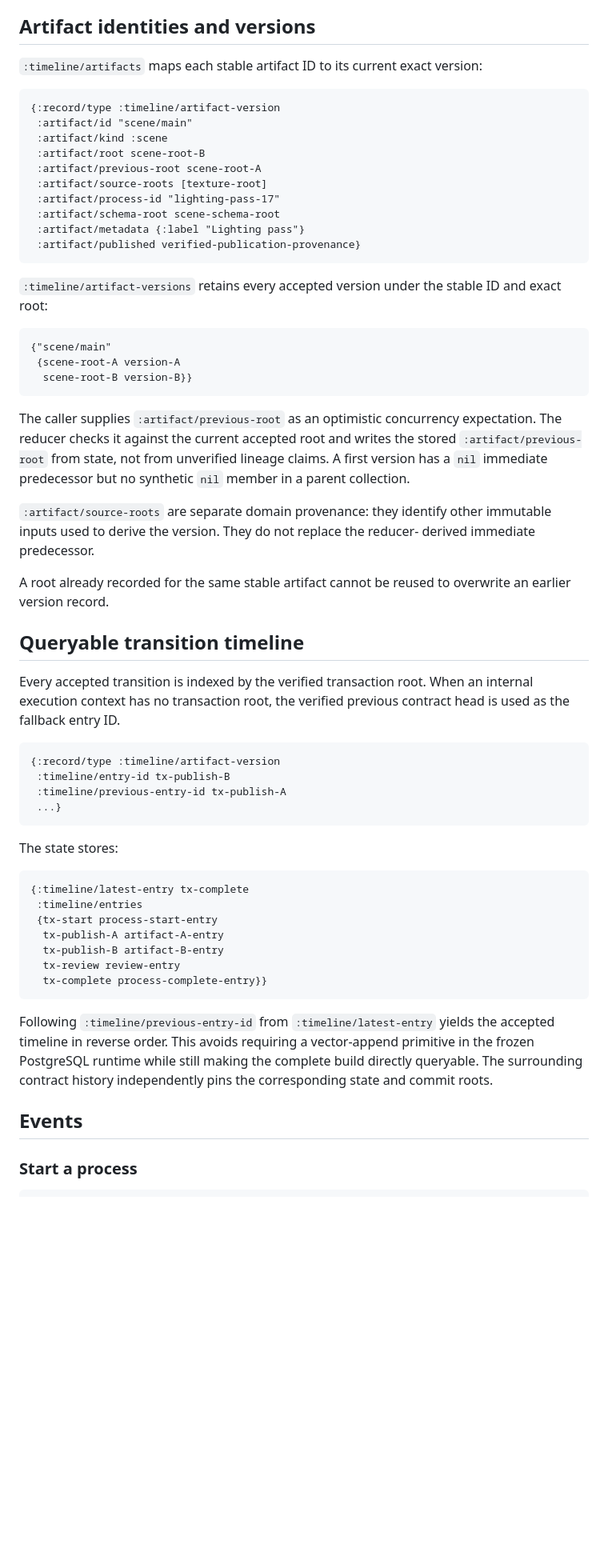
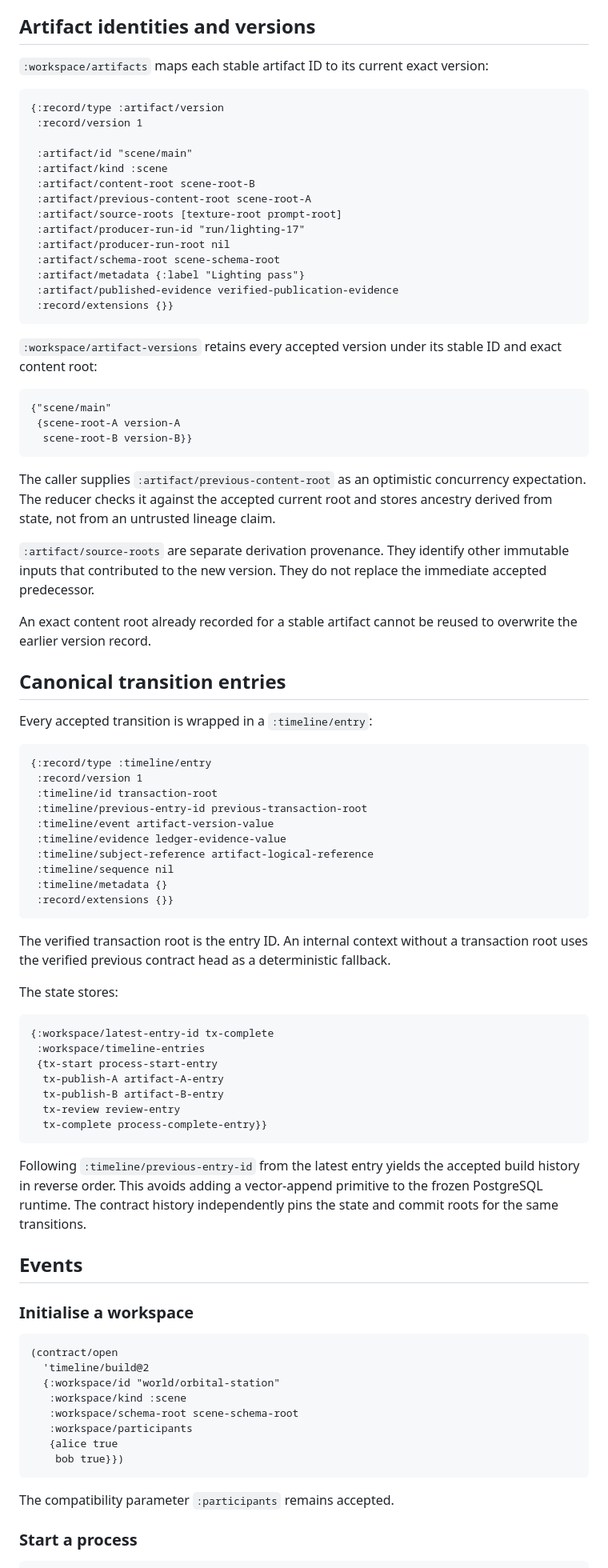
Before and after one commit to greenways-ai/ignatius, a Markdown page: docs/build-timelines.md, the part around one of its changes. Shown at 80% size. Rendered like a GitHub page; blank space fills up the shorter version.

Commit message:
Align build timelines with canonical records

````diff
--- a/docs/build-timelines.md
+++ b/docs/build-timelines.md
@@ -83,23 +95,27 @@ event-level history.
 
 ## Artifact identities and versions
 
-`:timeline/artifacts` maps each stable artifact ID to its current exact version:
+`:workspace/artifacts` maps each stable artifact ID to its current exact version:
 
 ```clojure
-{:record/type :timeline/artifact-version
+{:record/type :artifact/version
+ :record/version 1
+
  :artifact/id "scene/main"
  :artifact/kind :scene
- :artifact/root scene-root-B
- :artifact/previous-root scene-root-A
- :artifact/source-roots [texture-root]
- :artifact/process-id "lighting-pass-17"
+ :artifact/content-root scene-root-B
+ :artifact/previous-content-root scene-root-A
+ :artifact/source-roots [texture-root prompt-root]
+ :artifact/producer-run-id "run/lighting-17"
+ :artifact/producer-run-root nil
  :artifact/schema-root scene-schema-root
  :artifact/metadata {:label "Lighting pass"}
- :artifact/published verified-publication-provenance}
+ :artifact/published-evidence verified-publication-evidence
+ :record/extensions {}}
 ```
 
-`:timeline/artifact-versions` retains every accepted version under the stable ID
-and exact root:
+`:workspace/artifact-versions` retains every accepted version under its stable ID
+and exact content root:
 
 ```clojure
 {"scene/main"
@@ -107,37 +123,43 @@ and exact root:
   scene-root-B version-B}}
 ```
 
-The caller supplies `:artifact/previous-root` as an optimistic concurrency
-expectation. The reducer checks it against the current accepted root and writes
-the stored `:artifact/previous-root` from state, not from unverified lineage
-claims. A first version has a `nil` immediate predecessor but no synthetic
-`nil` member in a parent collection.
+The caller supplies `:artifact/previous-content-root` as an optimistic
+concurrency expectation. The reducer checks it against the accepted current root
+and stores ancestry derived from state, not from an untrusted lineage claim.
 
-`:artifact/source-roots` are separate domain provenance: they identify other
-immutable inputs used to derive the version. They do not replace the reducer-
-derived immediate predecessor.
+`:artifact/source-roots` are separate derivation provenance. They identify other
+immutable inputs that contributed to the new version. They do not replace the
+immediate accepted predecessor.
 
-A root already recorded for the same stable artifact cannot be reused to
-overwrite an earlier version record.
+An exact content root already recorded for a stable artifact cannot be reused to
+overwrite the earlier version record.
 
-## Queryable transition timeline
+## Canonical transition entries
 
-Every accepted transition is indexed by the verified transaction root. When an
-internal execution context has no transaction root, the verified previous
-contract head is used as the fallback entry ID.
+Every accepted transition is wrapped in a `:timeline/entry`:
 
 ```clojure
-{:record/type :timeline/artifact-version
- :timeline/entry-id tx-publish-B
- :timeline/previous-entry-id tx-publish-A
- ...}
+{:record/type :timeline/entry
+ :record/version 1
+ :timeline/id transaction-root
+ :timeline/previous-entry-id previous-transaction-root
+ :timeline/event artifact-version-value
+ :timeline/evidence ledger-evidence-value
+ :timeline/subject-reference artifact-logical-reference
+ :timeline/sequence nil
+ :timeline/metadata {}
+ :record/extensions {}}
 ```
+
+The verified transaction root is the entry ID. An internal context without a
+transaction root uses the verified previous contract head as a deterministic
+fallback.
 
 The state stores:
 
 ```clojure
-{:timeline/latest-entry tx-complete
- :timeline/entries
+{:workspace/latest-entry-id tx-complete
+ :workspace/timeline-entries
  {tx-start process-start-entry
   tx-publish-A artifact-A-entry
   tx-publish-B artifact-B-entry
@@ -145,13 +167,27 @@ The state stores:
   tx-complete process-complete-entry}}
 ```
 
-Following `:timeline/previous-entry-id` from `:timeline/latest-entry` yields the
-accepted timeline in reverse order. This avoids requiring a vector-append
-primitive in the frozen PostgreSQL runtime while still making the complete
-build directly queryable. The surrounding contract history independently pins
-the corresponding state and commit roots.
+Following `:timeline/previous-entry-id` from the latest entry yields the accepted
+build history in reverse order. This avoids adding a vector-append primitive to
+the frozen PostgreSQL runtime. The contract history independently pins the state
+and commit roots for the same transitions.
 
 ## Events
+
+### Initialise a workspace
+
+```clojure
+(contract/open
+  'timeline/build@2
+  {:workspace/id "world/orbital-station"
+   :workspace/kind :scene
+   :workspace/schema-root scene-schema-root
+   :workspace/participants
+   {alice true
+    bob true}})
+```
+
+The compatibility parameter `:participants` remains accepted.
 
 ### Start a process
 
````
Also changed, not shown: other parts of docs/build-timelines.md (+166 -116 lines).
